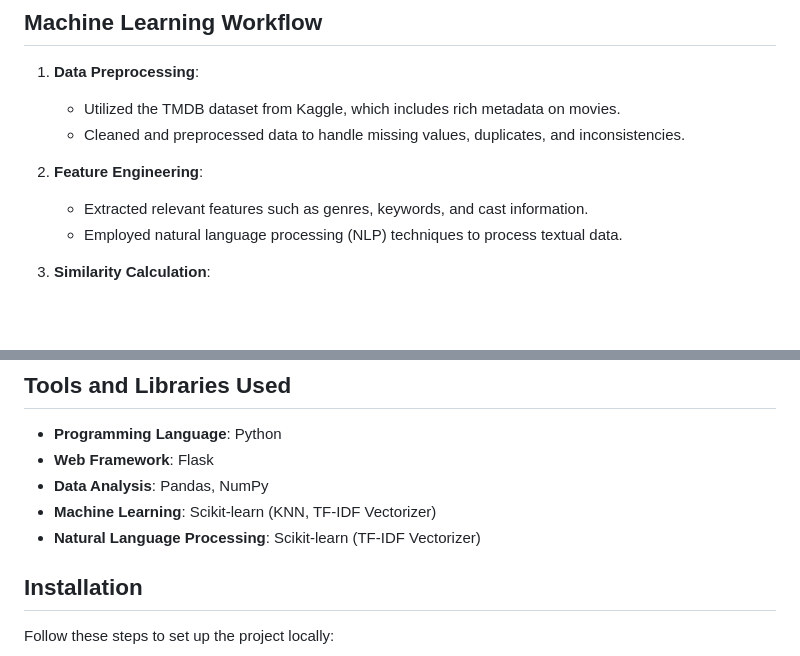
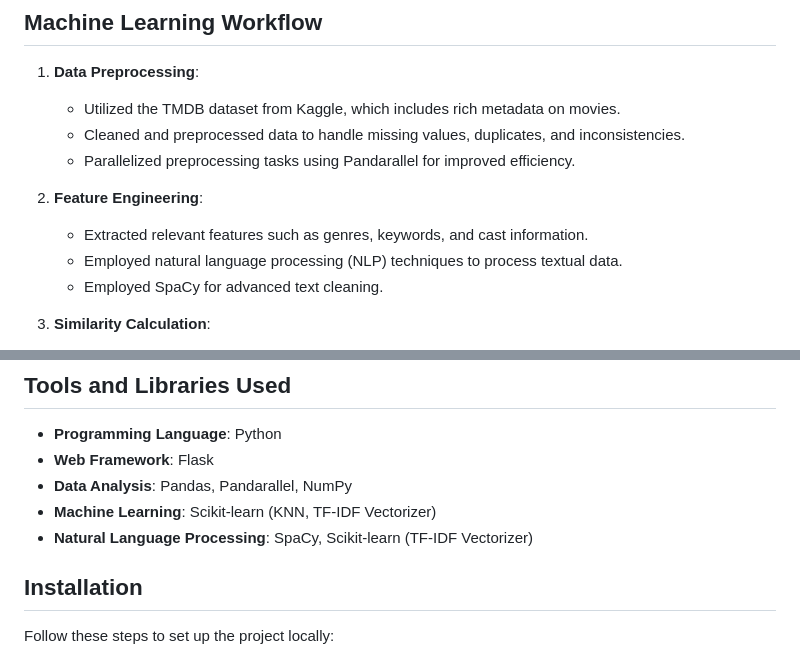
Before and after one commit to MohakGangwani/Movie-Recommender-System, a Markdown page: README.md, 2 parts joined by grey strips. Rendered like a GitHub page; blank space fills up the shorter version.

Commit message:
minor changes in README

```diff
--- a/README.md
+++ b/README.md
@@ -12,10 +12,12 @@ This repository contains a **Movie Recommendation System** project developed usi
 1. **Data Preprocessing**:
    - Utilized the TMDB dataset from Kaggle, which includes rich metadata on movies.
    - Cleaned and preprocessed data to handle missing values, duplicates, and inconsistencies.
+   - Parallelized preprocessing tasks using Pandarallel for improved efficiency.
 
 2. **Feature Engineering**:
    - Extracted relevant features such as genres, keywords, and cast information.
    - Employed natural language processing (NLP) techniques to process textual data.
+   - Employed SpaCy for advanced text cleaning.
 
 3. **Similarity Calculation**:
    - Implemented K-Nearest Neighbors (KNN) and TF-IDF vectorization to measure the closeness of movie features.
@@ -29,9 +31,9 @@ This repository contains a **Movie Recommendation System** project developed usi
 
 - **Programming Language**: Python
 - **Web Framework**: Flask
-- **Data Analysis**: Pandas, NumPy
+- **Data Analysis**: Pandas, Pandarallel, NumPy
 - **Machine Learning**: Scikit-learn (KNN, TF-IDF Vectorizer)
-- **Natural Language Processing**: Scikit-learn (TF-IDF Vectorizer)
+- **Natural Language Processing**: SpaCy, Scikit-learn (TF-IDF Vectorizer)
 
 ## Installation
 
```
